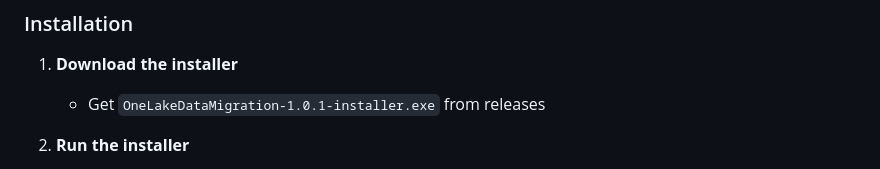
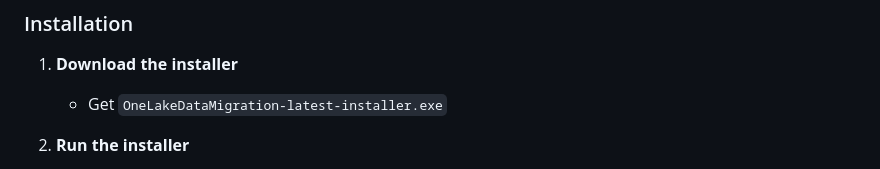
Before and after one commit to motio-com/Fabric-OneLake-Data-Migration-Tool-Release, a Markdown page: README.md, the part around the change. GitHub-like rendering.

Commit message:
Update installer filename in README

```diff
--- a/README.md
+++ b/README.md
@@ -17,7 +17,7 @@ A powerful Windows desktop application for migrating CSV and Excel files into Mi
 ### Installation
 
 1. **Download the installer**
-   - Get `OneLakeDataMigration-1.0.1-installer.exe` from releases
+   - Get `OneLakeDataMigration-latest-installer.exe`
 
 2. **Run the installer**
    - Double-click the `.exe` file
```
